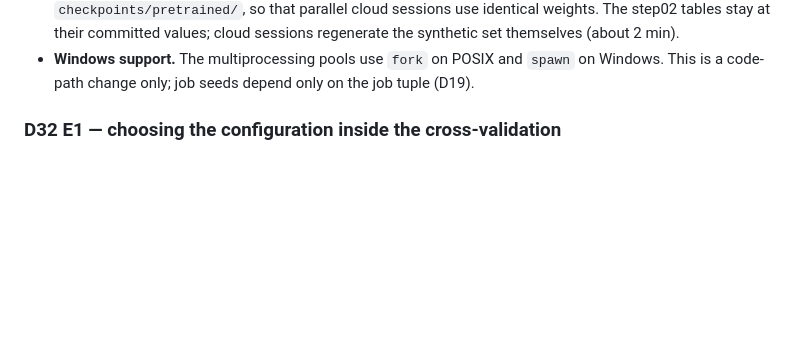
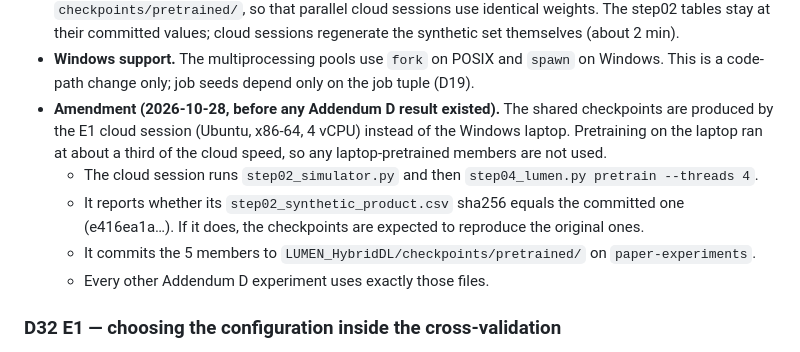
Before and after one commit to DSheth2004/lumen-lunar-dl, a Markdown page: LUMEN_HybridDL/METHOD_NOTES.md, the part around the change. GitHub-like rendering; blank space fills up the shorter version.

Commit message:
LUMEN Addendum D: shared checkpoints are pretrained in the E1 cloud session (D31 amendment, before any result)
Co-Authored-By: Claude Opus 5.5 <noreply@anthropic.com>

```diff
--- a/LUMEN_HybridDL/METHOD_NOTES.md
+++ b/LUMEN_HybridDL/METHOD_NOTES.md
@@ -442,6 +442,15 @@ Each one answers a specific objection that a reviewer could raise against the ma
   themselves (about 2 min).
 - **Windows support.** The multiprocessing pools use `fork` on POSIX and `spawn` on Windows. This
   is a code-path change only; job seeds depend only on the job tuple (D19).
+- **Amendment (2026-10-28, before any Addendum D result existed).** The shared checkpoints are
+  produced by the E1 cloud session (Ubuntu, x86-64, 4 vCPU) instead of the Windows laptop. Pretraining
+  on the laptop ran at about a third of the cloud speed, so any laptop-pretrained members are
+  not used.
+  - The cloud session runs `step02_simulator.py` and then `step04_lumen.py pretrain --threads 4`.
+  - It reports whether its `step02_synthetic_product.csv` sha256 equals the committed one
+    (e416ea1a…). If it does, the checkpoints are expected to reproduce the original ones.
+  - It commits the 5 members to `LUMEN_HybridDL/checkpoints/pretrained/` on `paper-experiments`.
+  - Every other Addendum D experiment uses exactly those files.
 
 ### D32 E1 — choosing the configuration inside the cross-validation
 
```
